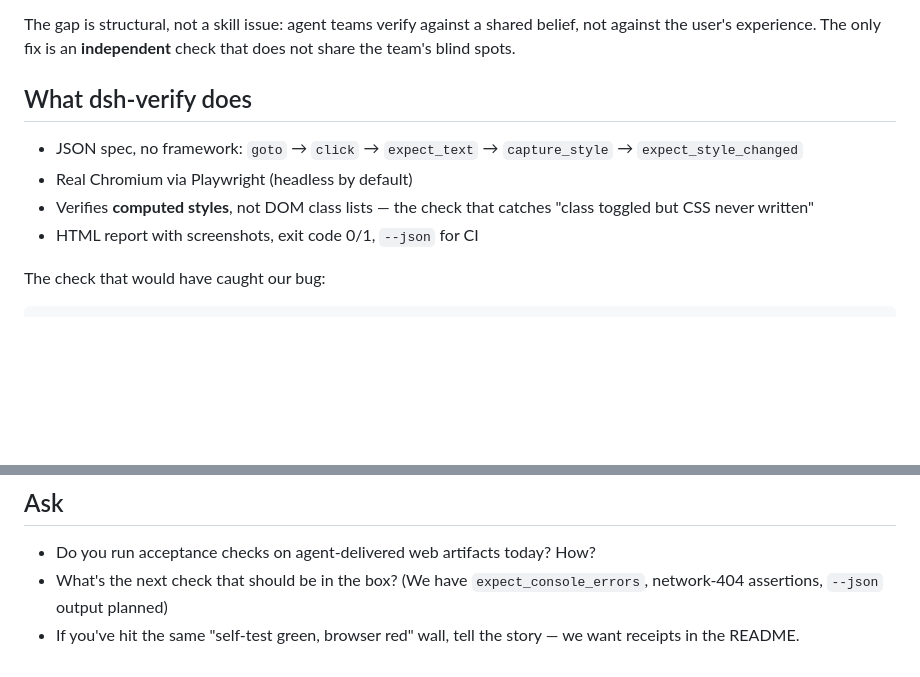
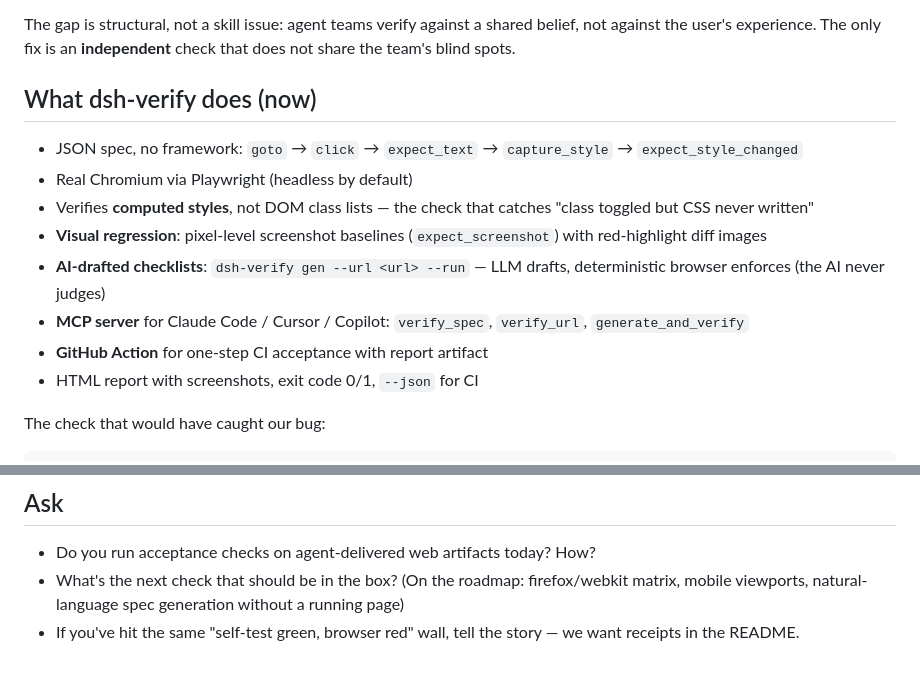
Before and after one commit to 263311487-ux/dsh-verify, a Markdown page: docs/community-post.md, 2 parts joined by grey strips. GitHub-like rendering; blank space fills up the shorter version.

Commit message:
docs: refresh community post with MCP / AI-drafted / visual regression / Action

```diff
--- a/docs/community-post.md
+++ b/docs/community-post.md
@@ -23,11 +23,15 @@ Our reproduction of the failure chain:
 
 The gap is structural, not a skill issue: agent teams verify against a shared belief, not against the user's experience. The only fix is an **independent** check that does not share the team's blind spots.
 
-## What dsh-verify does
+## What dsh-verify does (now)
 
 - JSON spec, no framework: `goto` → `click` → `expect_text` → `capture_style` → `expect_style_changed`
 - Real Chromium via Playwright (headless by default)
 - Verifies **computed styles**, not DOM class lists — the check that catches "class toggled but CSS never written"
+- **Visual regression**: pixel-level screenshot baselines (`expect_screenshot`) with red-highlight diff images
+- **AI-drafted checklists**: `dsh-verify gen --url <url> --run` — LLM drafts, deterministic browser enforces (the AI never judges)
+- **MCP server** for Claude Code / Cursor / Copilot: `verify_spec`, `verify_url`, `generate_and_verify`
+- **GitHub Action** for one-step CI acceptance with report artifact
 - HTML report with screenshots, exit code 0/1, `--json` for CI
 
 The check that would have caught our bug:
@@ -70,5 +74,5 @@ npm run demo:fixed   # PASS
 ## Ask
 
 - Do you run acceptance checks on agent-delivered web artifacts today? How?
-- What's the next check that should be in the box? (We have `expect_console_errors`, network-404 assertions, `--json` output planned)
+- What's the next check that should be in the box? (On the roadmap: firefox/webkit matrix, mobile viewports, natural-language spec generation without a running page)
 - If you've hit the same "self-test green, browser red" wall, tell the story — we want receipts in the README.
```
